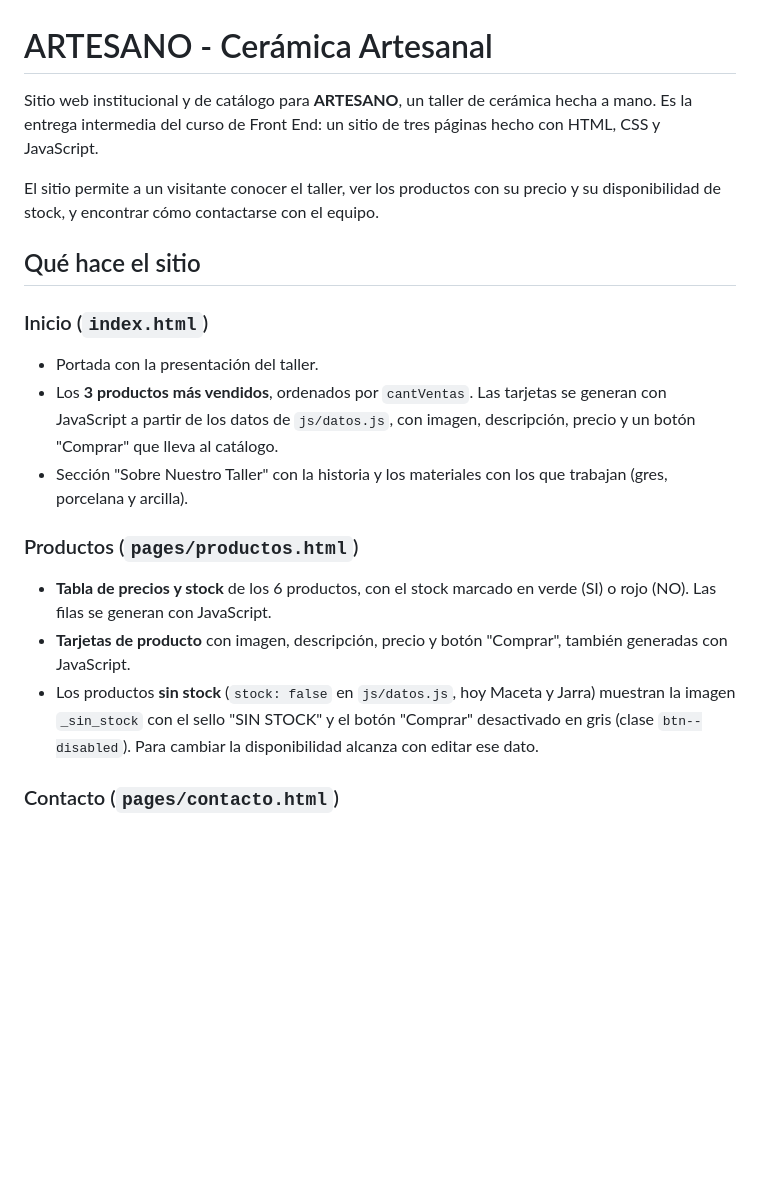
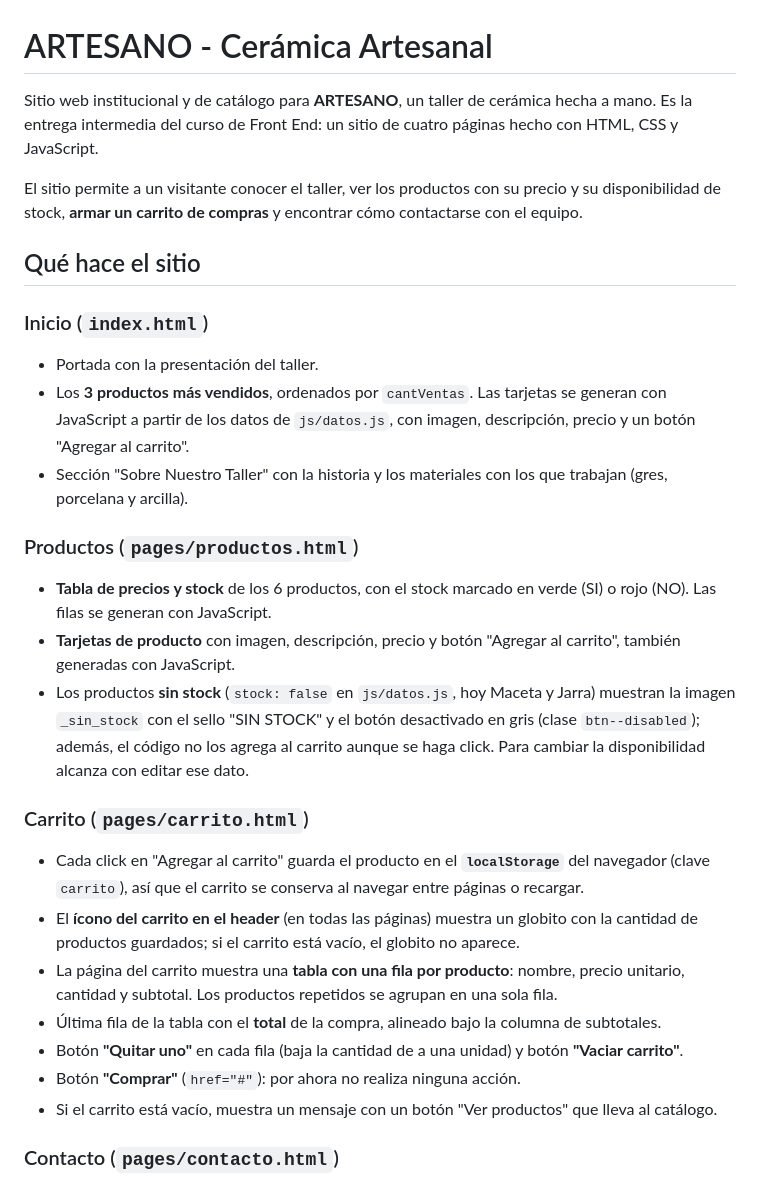
Before and after one commit to mauroac78/c26236, a Markdown page: README.md, the part around one of its changes. Rendered like a GitHub page; blank space fills up the shorter version.

```diff
--- a/README.md
+++ b/README.md
@@ -1,20 +1,29 @@
 # ARTESANO - Cerámica Artesanal
 
-Sitio web institucional y de catálogo para **ARTESANO**, un taller de cerámica hecha a mano. Es la entrega intermedia del curso de Front End: un sitio de tres páginas hecho con HTML, CSS y JavaScript.
+Sitio web institucional y de catálogo para **ARTESANO**, un taller de cerámica hecha a mano. Es la entrega intermedia del curso de Front End: un sitio de cuatro páginas hecho con HTML, CSS y JavaScript.
 
-El sitio permite a un visitante conocer el taller, ver los productos con su precio y su disponibilidad de stock, y encontrar cómo contactarse con el equipo.
+El sitio permite a un visitante conocer el taller, ver los productos con su precio y su disponibilidad de stock, **armar un carrito de compras** y encontrar cómo contactarse con el equipo.
 
 ## Qué hace el sitio
 
 ### Inicio (`index.html`)
 - Portada con la presentación del taller.
-- Los **3 productos más vendidos**, ordenados por `cantVentas`. Las tarjetas se generan con JavaScript a partir de los datos de `js/datos.js`, con imagen, descripción, precio y un botón "Comprar" que lleva al catálogo.
+- Los **3 productos más vendidos**, ordenados por `cantVentas`. Las tarjetas se generan con JavaScript a partir de los datos de `js/datos.js`, con imagen, descripción, precio y un botón "Agregar al carrito".
 - Sección "Sobre Nuestro Taller" con la historia y los materiales con los que trabajan (gres, porcelana y arcilla).
 
 ### Productos (`pages/productos.html`)
 - **Tabla de precios y stock** de los 6 productos, con el stock marcado en verde (SI) o rojo (NO). Las filas se generan con JavaScript.
-- **Tarjetas de producto** con imagen, descripción, precio y botón "Comprar", también generadas con JavaScript.
-- Los productos **sin stock** (`stock: false` en `js/datos.js`, hoy Maceta y Jarra) muestran la imagen `_sin_stock` con el sello "SIN STOCK" y el botón "Comprar" desactivado en gris (clase `btn--disabled`). Para cambiar la disponibilidad alcanza con editar ese dato.
+- **Tarjetas de producto** con imagen, descripción, precio y botón "Agregar al carrito", también generadas con JavaScript.
+- Los productos **sin stock** (`stock: false` en `js/datos.js`, hoy Maceta y Jarra) muestran la imagen `_sin_stock` con el sello "SIN STOCK" y el botón desactivado en gris (clase `btn--disabled`); además, el código no los agrega al carrito aunque se haga click. Para cambiar la disponibilidad alcanza con editar ese dato.
+
+### Carrito (`pages/carrito.html`)
+- Cada click en "Agregar al carrito" guarda el producto en el **`localStorage`** del navegador (clave `carrito`), así que el carrito se conserva al navegar entre páginas o recargar.
+- El **ícono del carrito en el header** (en todas las páginas) muestra un globito con la cantidad de productos guardados; si el carrito está vacío, el globito no aparece.
+- La página del carrito muestra una **tabla con una fila por producto**: nombre, precio unitario, cantidad y subtotal. Los productos repetidos se agrupan en una sola fila.
+- Última fila de la tabla con el **total** de la compra, alineado bajo la columna de subtotales.
+- Botón **"Quitar uno"** en cada fila (baja la cantidad de a una unidad) y botón **"Vaciar carrito"**.
+- Botón **"Comprar"** (`href="#"`): por ahora no realiza ninguna acción.
+- Si el carrito está vacío, muestra un mensaje con un botón "Ver productos" que lleva al catálogo.
 
 ### Contacto (`pages/contacto.html`)
 - "Sobre Nosotros": presentación del equipo del taller (Mauro, Eleonora y Juan) y una foto del taller.
```
Also changed, not shown: other parts of README.md (+37 -7 lines).
